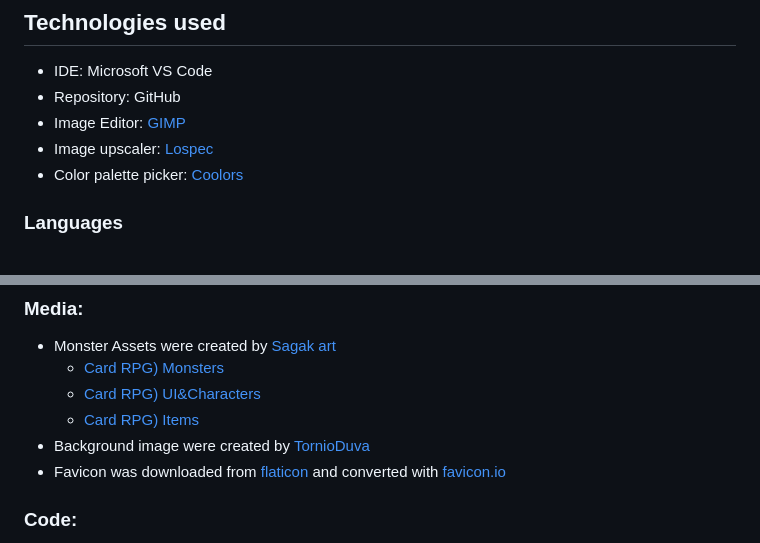
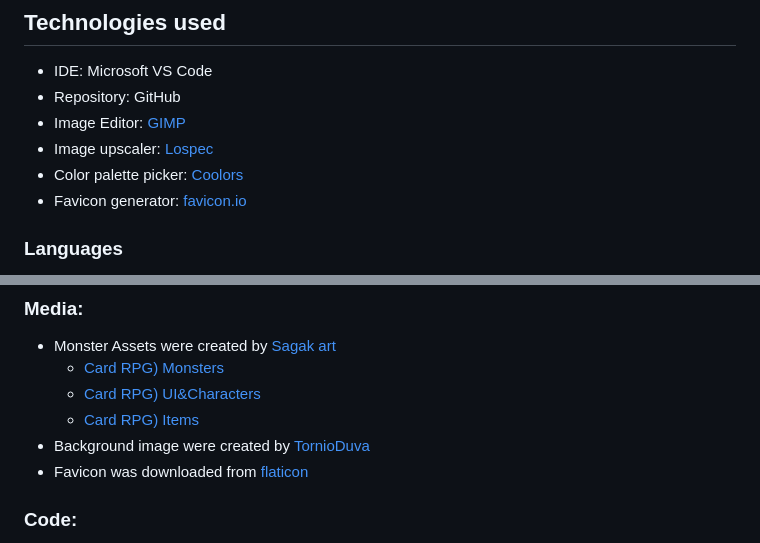
Before and after one commit to dvudd/CI_PP2, a Markdown page: README.md, 2 parts joined by grey strips. GitHub-like rendering.

Commit message:
docs: moves favicon.io link to different section

```diff
--- a/README.md
+++ b/README.md
@@ -317,6 +317,7 @@ No known bugs remaining
 - Image Editor: [GIMP](https://www.gimp.org)
 - Image upscaler: [Lospec](https://lospec.com/pixel-art-scaler/)
 - Color palette picker: [Coolors](https://coolors.co)
+- Favicon generator: [favicon.io](https://favicon.io/favicon-converter/)
 ### Languages
 - HTML5
 - CSS
@@ -362,7 +363,7 @@ $ git clone https://github.com/dvudd/CI_PP2
 	- [Card RPG) UI&Characters](https://sagak-art-pururu.itch.io/cardrpg-ui)
 	- [Card RPG) Items](https://sagak-art-pururu.itch.io/cardrpg-items)
 - Background image were created by [TornioDuva](https://tornioduva.itch.io/tornioduva-card-pack)
-- Favicon was downloaded from [flaticon](https://www.flaticon.com/) and converted with [favicon.io](https://favicon.io/favicon-converter/)
+- Favicon was downloaded from [flaticon](https://www.flaticon.com/)
 ### Code:
 - Sleep function: https://stackoverflow.com/questions/951021/what-is-the-javascript-version-of-sleep
 - popup function: https://www.youtube.com/watch?v=AF6vGYIyV8M
```
